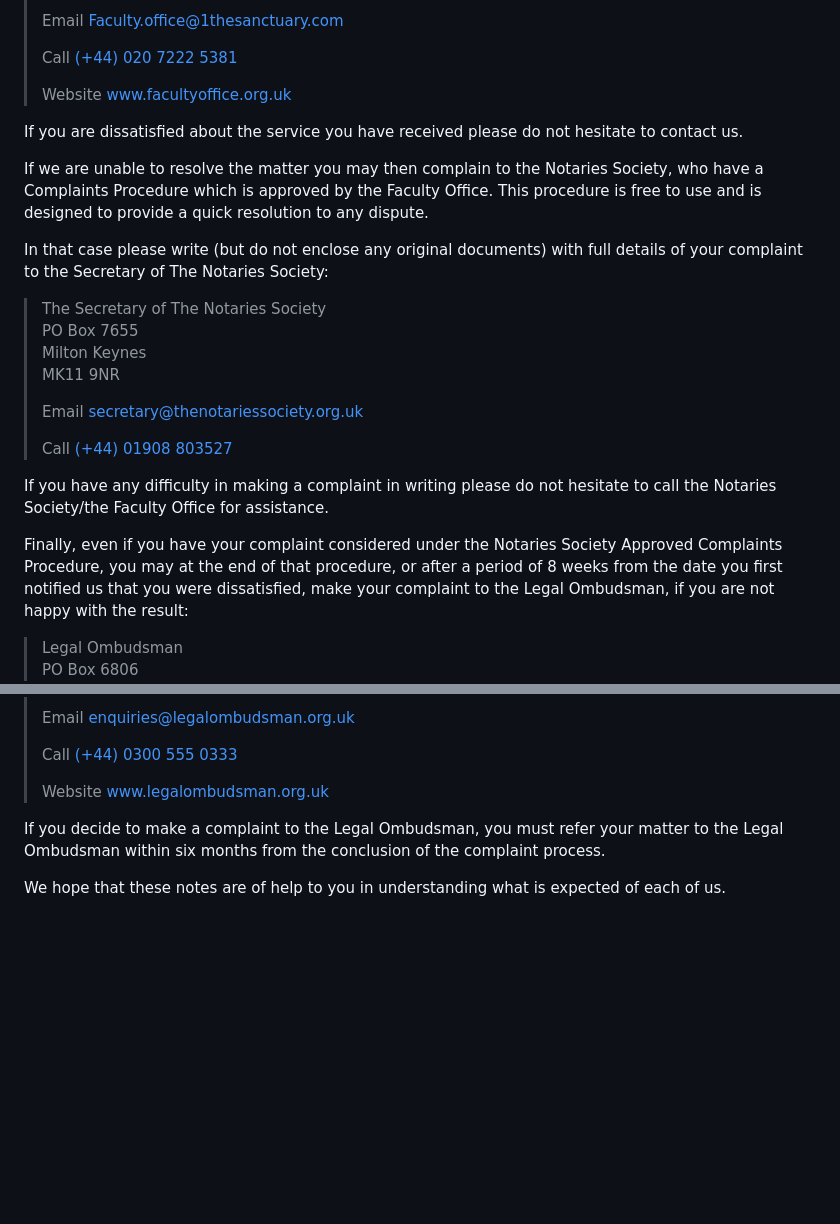
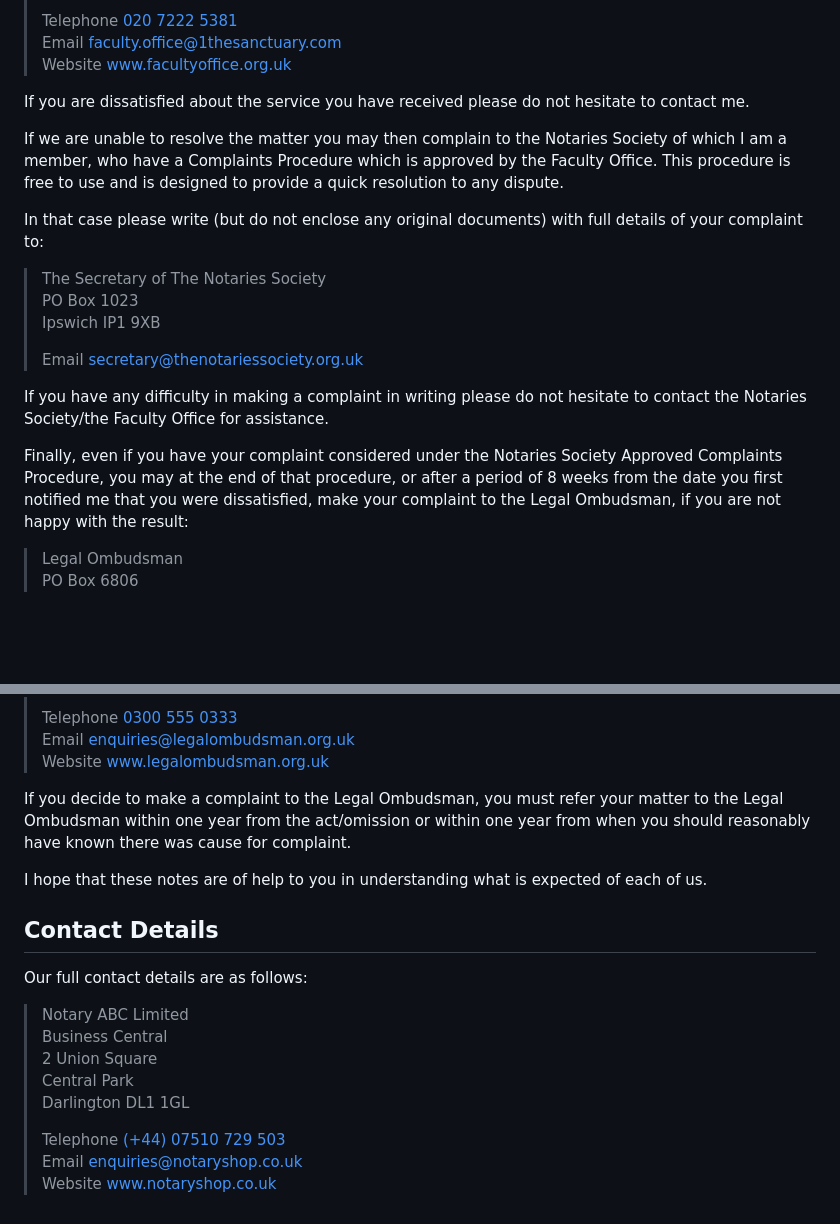
Before and after one commit to NotaryShopUK/notaryshopuk.github.io, a Markdown page: data/terms.md, 2 parts joined by grey strips. Drawn GitHub-style; blank space fills up the shorter version.

```diff
--- a/data/terms.md
+++ b/data/terms.md
@@ -185,38 +145,23 @@ the Archbishop of Canterbury:
 >
-> Email Faculty.office@1thesanctuary.com
->
-> Call [(+44) 020 7222 5381](tel:+44-020-7222-5381)
->
+> Telephone [020 7222 5381](tel:+44-20-7222-5381) <br />
+> Email [faculty.office@1thesanctuary.com](mailto:faculty.office@1thesanctuary.com) <br />
 > Website [www.facultyoffice.org.uk](https://www.facultyoffice.org.uk)
 
-If you are dissatisfied about the service you have received please do not
-hesitate to contact us.
+If you are dissatisfied about the service you have received please do not hesitate to contact me.
 
-If we are unable to resolve the matter you may then complain to the Notaries
-Society, who have a Complaints Procedure which is approved by the Faculty
-Office. This procedure is free to use and is designed to provide a quick
-resolution to any dispute.
+If we are unable to resolve the matter you may then complain to the Notaries Society of which I am a member, who have a Complaints Procedure which is approved by the Faculty Office. This procedure is free to use and is designed to provide a quick resolution to any dispute.
 
-In that case please write (but do not enclose any original documents) with full
-details of your complaint to the Secretary of The Notaries Society:
+In that case please write (but do not enclose any original documents) with full details of your complaint to:
 
 > The Secretary of The Notaries Society <br />
-> PO Box 7655 <br />
-> Milton Keynes <br />
-> MK11 9NR
+> PO Box 1023 <br />
+> Ipswich IP1 9XB
 >
-> Email secretary@thenotariessociety.org.uk
->
-> Call [(+44) 01908 803527](tel:+44-01908-803527)
+> Email [secretary@thenotariessociety.org.uk](mailto:secretary@thenotariessociety.org.uk)
 
-If you have any difficulty in making a complaint in writing please do not
-hesitate to call the Notaries Society/the Faculty Office for assistance.
+If you have any difficulty in making a complaint in writing please do not hesitate to contact the Notaries Society/the Faculty Office for assistance.
 
-Finally, even if you have your complaint considered under the Notaries Society
-Approved Complaints Procedure, you may at the end of that procedure, or after a
-period of 8 weeks from the date you first notified us that you were
-dissatisfied, make your complaint to the Legal Ombudsman, if you are not happy
-with the result:
+Finally, even if you have your complaint considered under the Notaries Society Approved Complaints Procedure, you may at the end of that procedure, or after a period of 8 weeks from the date you first notified me that you were dissatisfied, make your complaint to the Legal Ombudsman, if you are not happy with the result:
 
 > Legal Ombudsman <br />
 > PO Box 6806 <br />
@@ -225,13 +169,22 @@ with the result:
 >
-> Email enquiries@legalombudsman.org.uk
->
-> Call [(+44) 0300 555 0333](tel:+44-0300-555-0333)
->
+> Telephone [0300 555 0333](tel:+44-300-555-0333) <br />
+> Email [enquiries@legalombudsman.org.uk](mailto:enquiries@legalombudsman.org.uk) <br />
 > Website [www.legalombudsman.org.uk](https://www.legalombudsman.org.uk)
 
-If you decide to make a complaint to the Legal Ombudsman, you must refer your
-matter to the Legal Ombudsman within six months from the conclusion of the
-complaint process.
+If you decide to make a complaint to the Legal Ombudsman, you must refer your matter to the Legal Ombudsman within one year from the act/omission or within one year from when you should reasonably have known there was cause for complaint.
 
-We hope that these notes are of help to you in understanding what is expected of
-each of us.
+I hope that these notes are of help to you in understanding what is expected of each of us.
+
+## Contact Details
+
+Our full contact details are as follows:
+
+> Notary ABC Limited <br />
+> Business Central <br />
+> 2 Union Square <br />
+> Central Park <br />
+> Darlington DL1 1GL
+>
+> Telephone [(+44) 07510 729 503](tel:+44-7510-729-503) <br />
+> Email [enquiries@notaryshop.co.uk](mailto:enquiries@notaryshop.co.uk) <br />
+> Website [www.notaryshop.co.uk](https://www.notaryshop.co.uk)
```
Also changed, not shown: other parts of data/terms.md (+113 -154 lines).
